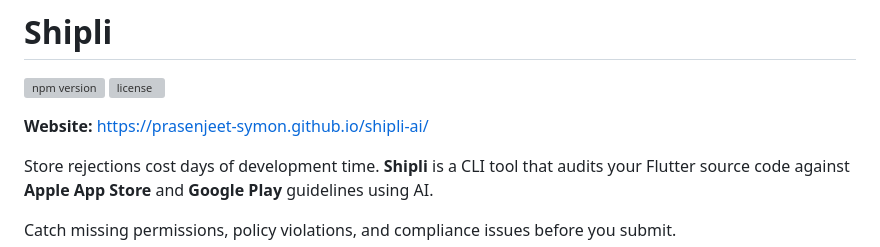
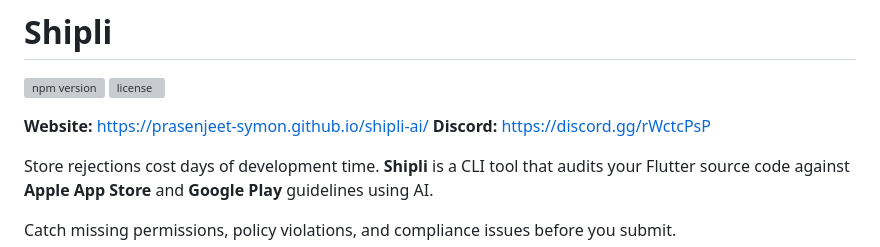
Before and after one commit to prasenjeet-symon/shipli-ai, a Markdown page: README.md, the part around the change. Rendered like a GitHub page; grey boxes are pictures that could not be loaded.

```diff
--- a/README.md
+++ b/README.md
@@ -4,6 +4,7 @@
 [![license](https://img.shields.io/npm/l/@prasenjeet/shipli)](LICENSE)
 
 **Website:** [https://prasenjeet-symon.github.io/shipli-ai/](https://prasenjeet-symon.github.io/shipli-ai/)
+**Discord:** [https://discord.gg/rWctcPsP](https://discord.gg/rWctcPsP)
 
 Store rejections cost days of development time. **Shipli** is a CLI tool that audits your Flutter source code against **Apple App Store** and **Google Play** guidelines using AI.
 
```
